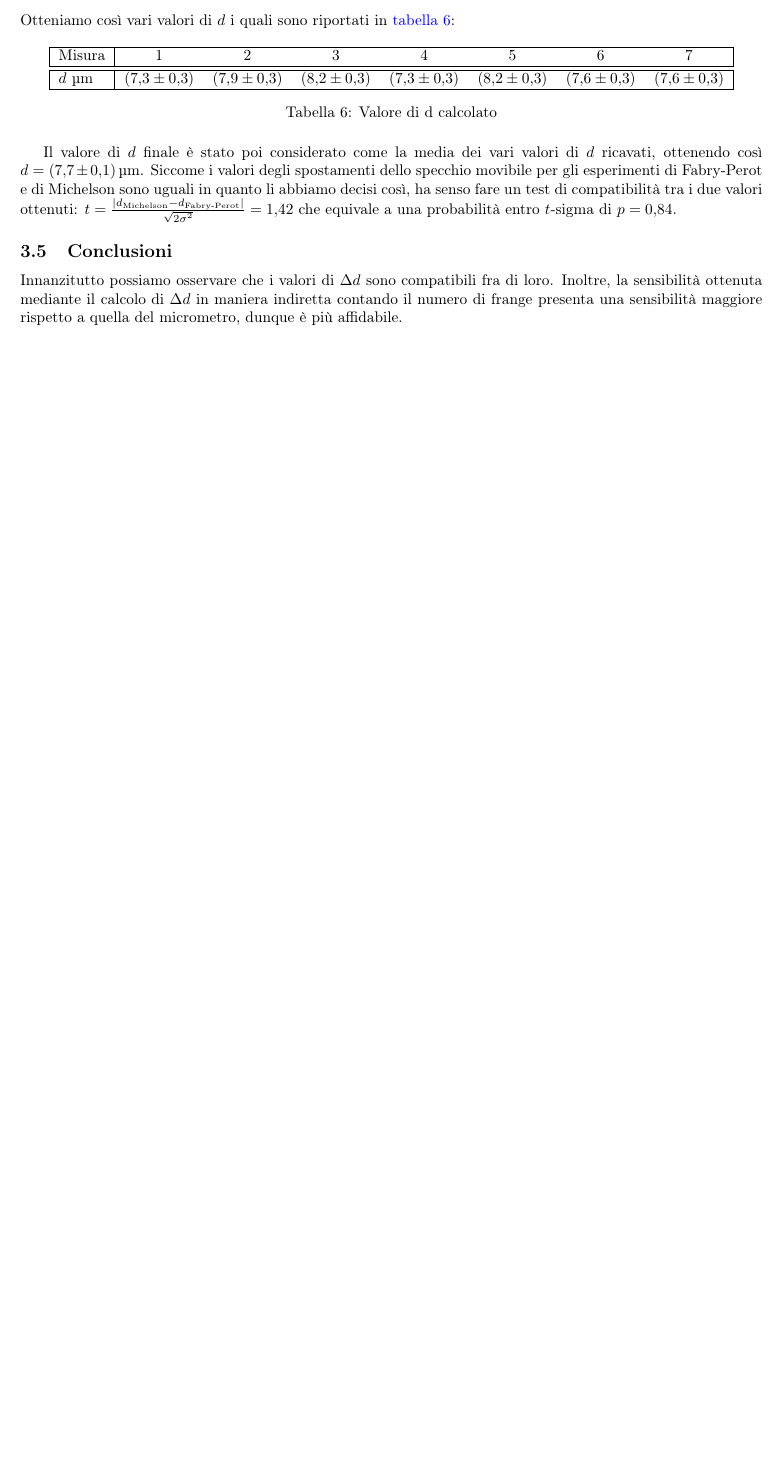
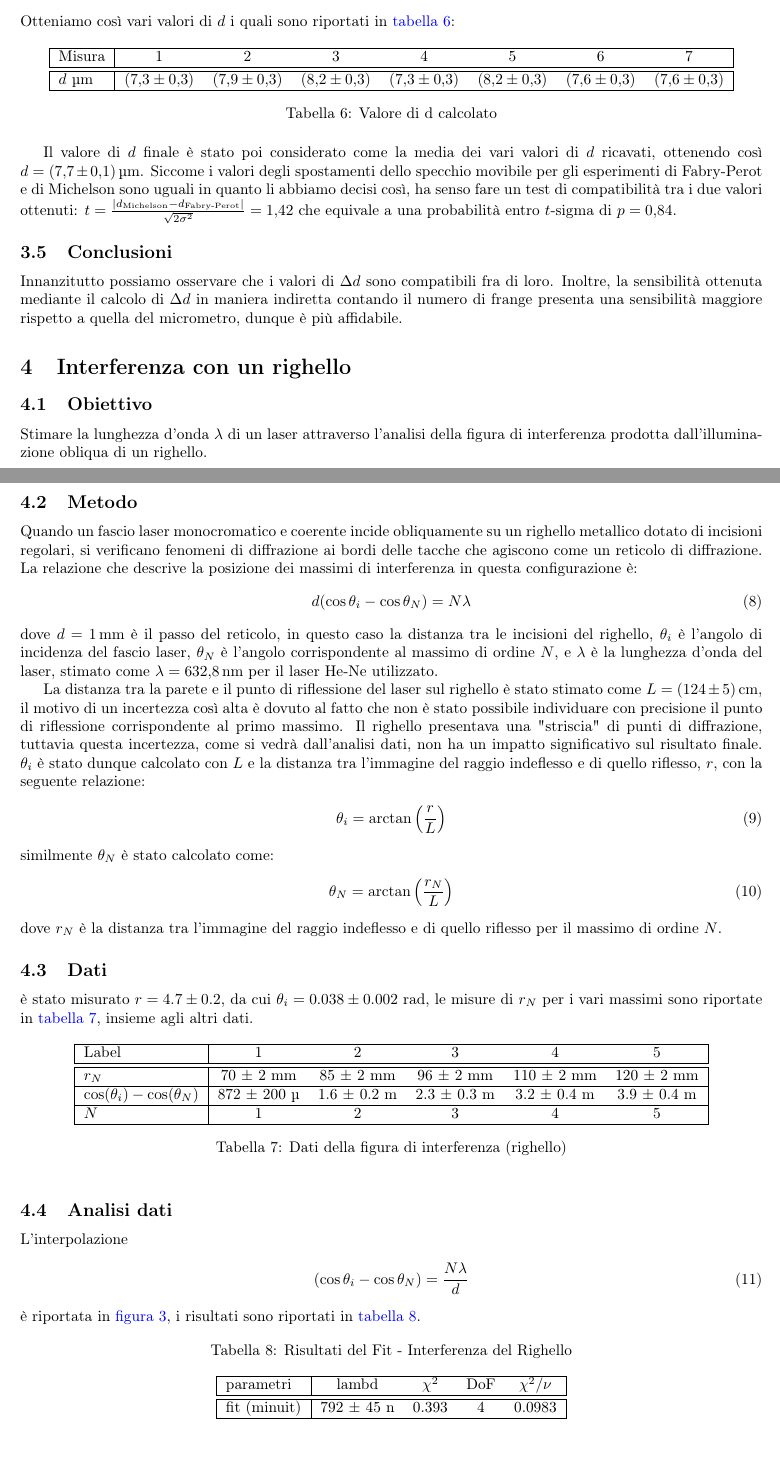
Before and after one commit to alessio-ramirez/laboratorio_2, a LaTeX document (interferometro/T2A_29_INTERFEROMETRO.tex): part of page 6 of 6 before the commit and two parts of pages 6 and 7 of 8 after it, the two joined at a grey line, cut so that both start at the same text, the shorter picture padded with empty space. Compiled offline with pdfLaTeX.

Commit message:
interferometro 75$

```diff
--- a/interferometro/T2A_29_INTERFEROMETRO.tex
+++ b/interferometro/T2A_29_INTERFEROMETRO.tex
@@ -251,3 +252,46 @@ $t=\frac{|d_{\text{Michelson}}-d_{\text{Fabry-Perot}}|}{\sqrt{2\sigma^2}}=\num{1
 \subsection{Conclusioni}
 Innanzitutto possiamo osservare che i valori di $\Delta d$ sono compatibili fra di loro. Inoltre, la sensibilità ottenuta mediante il calcolo di $\Delta d$ in maniera indiretta contando il numero di frange presenta una sensibilità maggiore rispetto a quella del micrometro, dunque è più affidabile.
 
+
+\section{Interferenza con un righello}
+\subsection{Obiettivo}
+Stimare la lunghezza d'onda $\lambda$ di un laser attraverso l'analisi della figura di interferenza prodotta dall'illuminazione obliqua di un righello.
+
+\subsection{Metodo}
+Quando un fascio laser monocromatico e coerente incide obliquamente su un righello metallico dotato di incisioni regolari, si verificano fenomeni di diffrazione ai bordi delle tacche che agiscono come un reticolo di diffrazione. La relazione che descrive la posizione dei massimi di interferenza in questa configurazione è:
+\begin{align}
+    d(\cos\theta_i - \cos\theta_N) = N\lambda
+\end{align}
+dove $d=\SI{1}{\milli\meter}$ è il passo del reticolo, in questo caso la distanza tra le incisioni del righello, $\theta_i$ è l'angolo di incidenza del fascio laser, $\theta_N$ è l'angolo corrispondente al massimo di ordine $N$, e $\lambda$ è la lunghezza d'onda del laser, stimato come $\lambda=\SI{632.8}{\nano\meter}$ per il laser He-Ne utilizzato.
+
+La distanza tra la parete e il punto di riflessione del laser sul righello è stato stimato come $L=\SI{124 \pm 5}{\centi\meter}$, il motivo di un incertezza così alta è dovuto al fatto che non è stato possibile individuare con precisione il punto di riflessione corrispondente al primo massimo. Il righello presentava una "striscia" di punti di diffrazione, tuttavia questa incertezza, come si vedrà dall'analisi dati, non ha un impatto significativo sul risultato finale. $\theta_i$ è stato dunque calcolato con $L$ e la distanza tra l'immagine del raggio indeflesso e di quello riflesso, $r$, con la seguente relazione:
+\begin{align}
+    \theta_i = \arctan\left(\frac{r}{L}\right)
+\end{align}
+similmente $\theta_N$ è stato calcolato come:
+\begin{align}
+    \theta_N = \arctan\left(\frac{r_N}{L}\right)
+\end{align}
+dove $r_N$ è la distanza tra l'immagine del raggio indeflesso e di quello riflesso per il massimo di ordine $N$.
+\subsection{Dati}
+è stato misurato $r=4.7\pm0.2$, da cui $\theta_i=0.038\pm0.002$ rad, le misure di $r_N$ per i vari massimi sono riportate in \cref{tab:interferenza-righello}, insieme agli altri dati.
+
+\begin{table}[htbp]
+\centering
+\begin{tabular}{|l|ccccc|}
+\hline
+Label & 1 & 2 & 3 & 4 & 5 \\\hline\hline
+$r_N$ & 70 ± 2 mm & 85 ± 2 mm & 96 ± 2 mm & 110 ± 2 mm & 120 ± 2 mm \\\hline
+$\cos(\theta_i) - \cos(\theta_N)$ & 872 ± 200 µ & 1.6 ± 0.2 m & 2.3 ± 0.3 m & 3.2 ± 0.4 m & 3.9 ± 0.4 m \\\hline
+$N$ & 1 & 2 & 3 & 4 & 5 \\\hline
+\end{tabular}
+\caption{Dati della figura di interferenza (righello)}
+\label{tab:interferenza-righello}
+\end{table}
+
+\subsection{Analisi dati}
+L'interpolazione
+\begin{align}
+    (\cos\theta_i - \cos\theta_N) = \frac{N\lambda}{d}
+\end{align}
+è riportata in \cref{fig:interferenza-righello-interpolazione}, i risultati sono riportati in \cref{tab:interferenza-righello-risultati}.
@@ -254 +302,17 @@ Innanzitutto possiamo osservare che i valori di $\Delta d$ sono compatibili fra
+\label{fig:interferenza-righello-interpolazione}
+\end{figure}
+
+\begin{table}[htbp]
+\centering
+\caption{Risultati del Fit - Interferenza del Righello}
+\label{tab:interferenza-righello-risultati}
+\begin{tabular}{|l|cccc|}
+\hline
+parametri & lambd & $\chi^2$ & DoF & $\chi^2/\nu$ \\\hline\hline
+fit (minuit) & 792 ± 45 n & 0.393 & 4 & 0.0983 \\\hline
+\end{tabular}
+\end{table}
+
+\subsection{Conclusioni}
+La lunghezza d'onda stimata è $\lambda = \SI{792 \pm 45}{\nano\meter}$, che è incompatibile con il valore noto di $\lambda = \SI{632.8}{\nano\meter}$ per il laser He-Ne ($\approx 3.5 \sigma$, p-value = 0.0001). Il fit, avendo un chi quadro ridotto, suggerisce che la legge usata descriva correttamente il fenomeno, dal punto di vista della relazione lineare tra $\cos(\theta_i) - \cos(\theta_N)$ e $N$, e la grossa incertezza sulla misura di $L$ non compromette questo risultato, infatti ipotizzando un errore del millimetro risulterebbe comunque un chi quadro ridotto di 0.328. Ipotizziamo dunque che la legge racchiuda correttamente la fisica dietro il fenomeno, ma manchi di qualche fattore correttivo dovuto alla non idealità del sistema.
 \end{document}
```
Also changed, not shown: interferometro/grafici/righello.pdf (added), interferometro/T2A_29_INTERFEROMETRO.tex (5 more changed lines), 1 other file.
